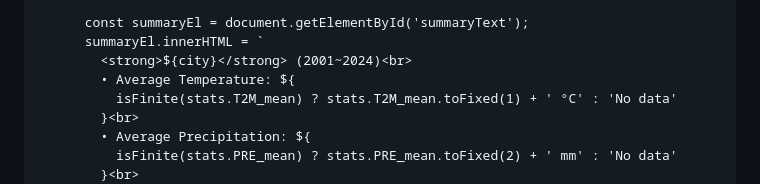
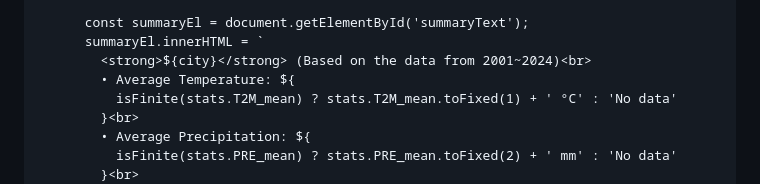
Before and after one commit to hyoryeongchoi-cell/spaceappschallenge, a Markdown page: README.md, the part around the change. GitHub-like rendering.

Commit message:
Update README.md
Signed-off-by: sosososos0811 <08sojin@gmail.com>

```diff
--- a/README.md
+++ b/README.md
@@ -209,7 +209,7 @@
 
           const summaryEl = document.getElementById('summaryText');
           summaryEl.innerHTML = `
-            <strong>${city}</strong> (2001~2024)<br>
+            <strong>${city}</strong> (Based on the data from 2001~2024)<br>
             • Average Temperature: ${
               isFinite(stats.T2M_mean) ? stats.T2M_mean.toFixed(1) + ' °C' : 'No data'
             }<br>
```
